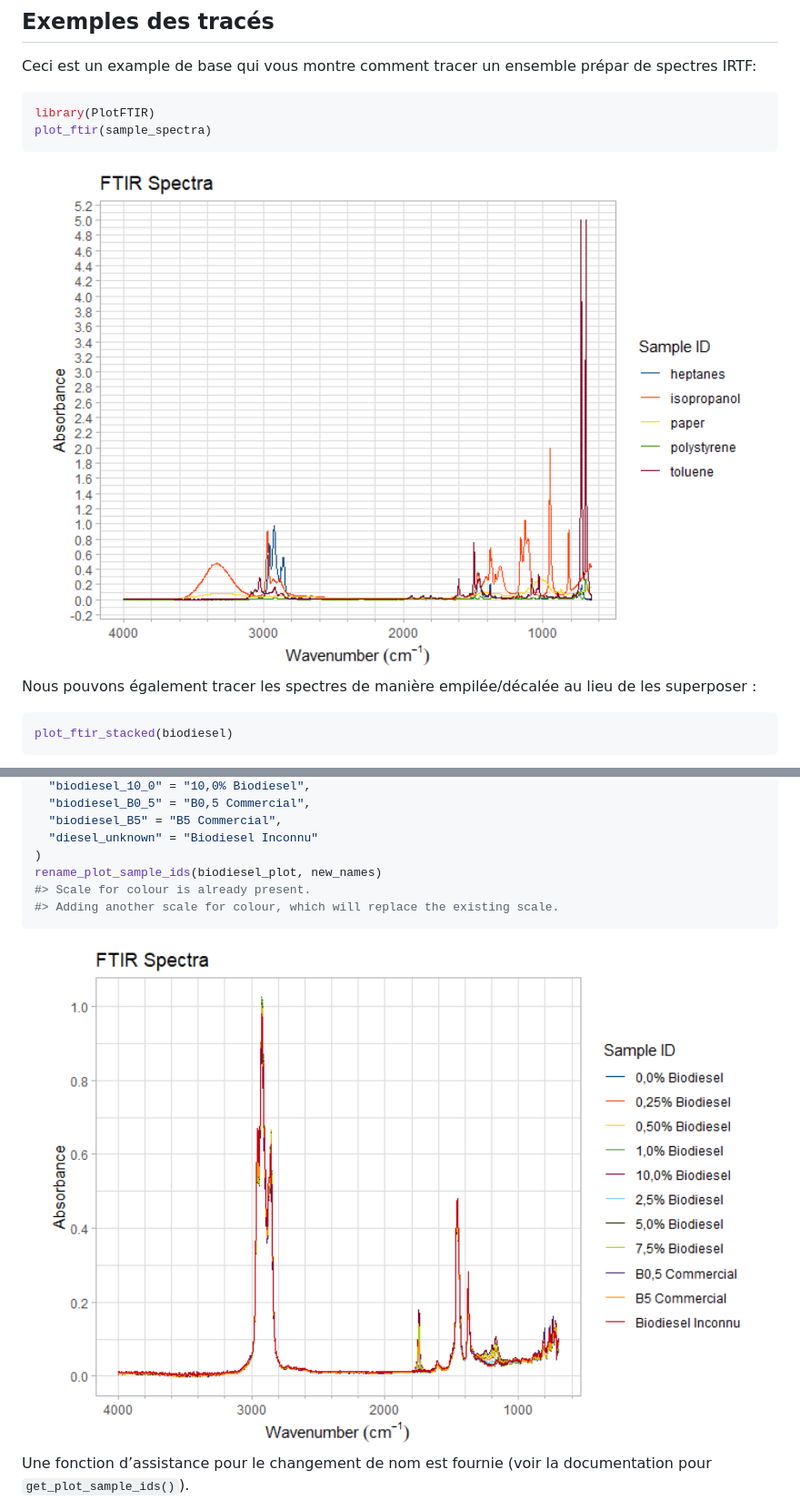
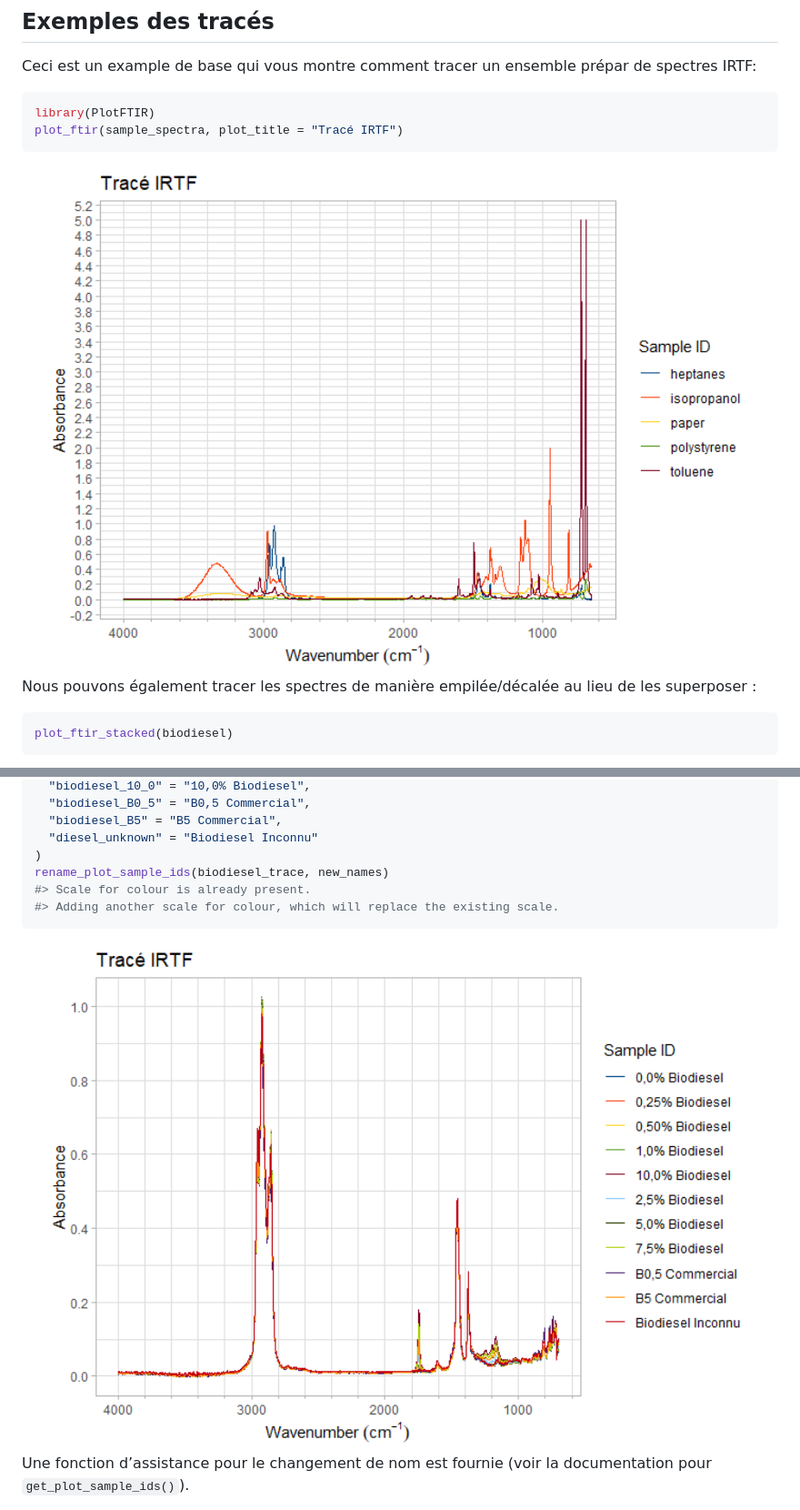
Before and after one commit to NRCan/PlotFTIR, a Markdown page: README.md, 2 parts joined by grey strips. Shown: that part at 91% size. GitHub-like rendering; pictures changed too: man/figures/README-basic_plot_fr-1.png, man/figures/README-biodiesel_rename_fr-1.png.

````diff
--- a/README.md
+++ b/README.md
@@ -237,7 +237,7 @@ prépar de spectres IRTF:
 
 ``` r
 library(PlotFTIR)
-plot_ftir(sample_spectra)
+plot_ftir(sample_spectra, plot_title = "Tracé IRTF")
 ```
 
 <img src="man/figures/README-basic_plot_fr-1.png" width="100%" />
@@ -314,7 +314,7 @@ new_names <- c(
   "biodiesel_B5" = "B5 Commercial",
   "diesel_unknown" = "Biodiesel Inconnu"
 )
-rename_plot_sample_ids(biodiesel_plot, new_names)
+rename_plot_sample_ids(biodiesel_trace, new_names)
 #> Scale for colour is already present.
 #> Adding another scale for colour, which will replace the existing scale.
 ```
````
Also changed, not shown: other parts of README.md (+4 -4 lines), man/figures/README-biodiesel_compress_fr-1.png, man/figures/README-biodiesel_labelled_fr-1.png, man/figures/README-biodiesel_zoom_fr-1.png, 1 other file.
